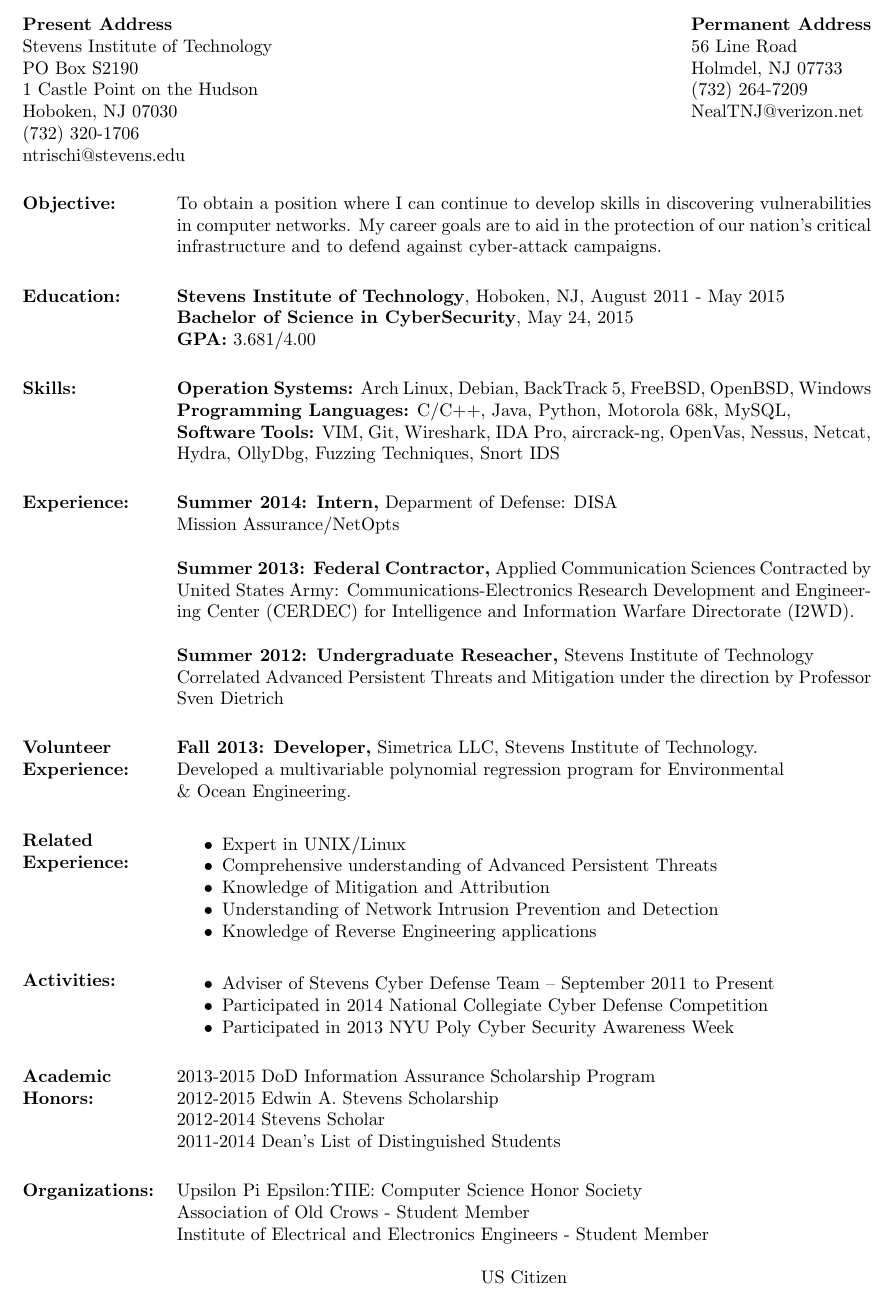
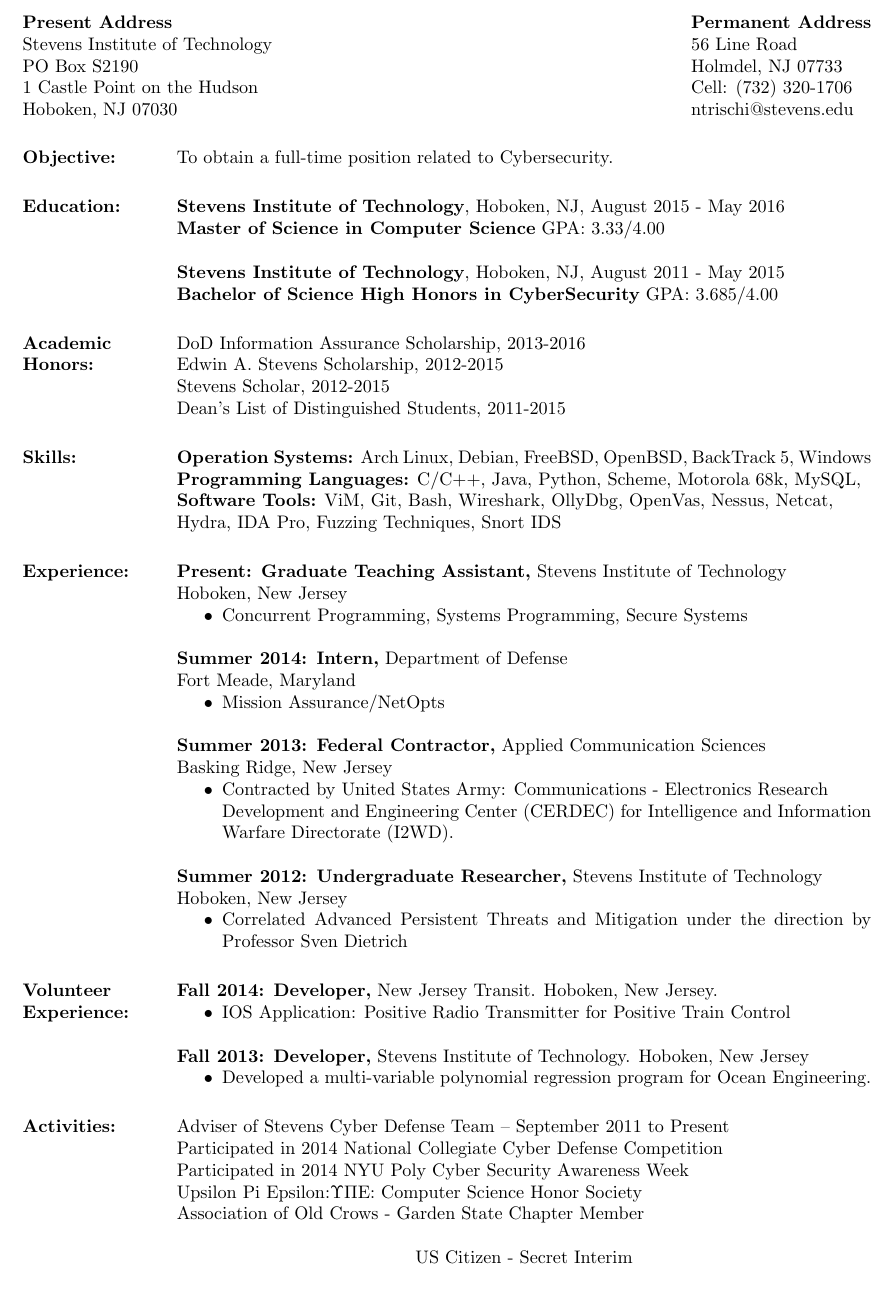
Before and after one commit to ntrischi/resume, a LaTeX CV (res2.tex): part of the page, cut so that both start at the same text. Compiled offline with pdfLaTeX.

Commit message:
Merged Activities and Organizations. Updated related experience

```diff
--- a/res2.tex
+++ b/res2.tex
@@ -20,68 +20,76 @@
 
 \name{Neal J. Trischitta\\[12pt]} % the \\[12pt] adds a blank line after name
 
-\address{{\bf Present Address} \\ Stevens Institute of Technology \\PO Box S2190 \\ 1 Castle Point on the Hudson \\ Hoboken, NJ 07030 \\
-        (732) 320-1706 \\ ntrischi@stevens.edu}
-\address{{\bf Permanent Address} \\ 56 Line Road \\ Holmdel, NJ 07733 \\
-        (732) 264-7209 \\ NealTNJ@verizon.net}
+\address{{\bf Present Address} \\ Stevens Institute of Technology \\PO Box S2190 \\ 1 Castle Point on the Hudson \\ Hoboken, NJ 07030 }
+\address{{\bf Permanent Address} \\ 56 Line Road \\ Holmdel, NJ 07733 \\ Cell: (732) 320-1706 \\ ntrischi@stevens.edu }
 \begin{resume}
 
 \section{Objective:}
-To obtain a position where I can continue to develop skills in discovering  vulnerabilities in computer networks. My career goals are to aid in the protection of our nation's critical infrastructure and to defend against cyber-attack campaigns.
+To obtain a full-time position related to Cybersecurity.
 
 \section{Education:}
+{\bf Stevens Institute of Technology}, Hoboken, NJ, August 2015 - May 2016 \\
+{\bf Master of Science in Computer Science} GPA: 3.33/4.00
+\\
+\\
 {\bf Stevens Institute of Technology}, Hoboken, NJ, August 2011 - May 2015 \\
-{\bf Bachelor of Science in CyberSecurity}, May 24, 2015 \\
-{\bf GPA:} 3.681/4.00
+{\bf Bachelor of Science High Honors in CyberSecurity} GPA: 3.685/4.00
+
+\section{Academic \\ Honors:}
+DoD Information Assurance Scholarship, 2013-2016 \\
+Edwin A. Stevens Scholarship, 2012-2015 \\
+Stevens Scholar, 2012-2015 \\
+Dean's List of Distinguished Students, 2011-2015
 
 \section{Skills:}
-{\bf Operation Systems:} Arch Linux, Debian, BackTrack 5, FreeBSD, OpenBSD, Windows \\
-{\bf Programming Languages:} C/C++, Java, Python, Motorola 68k, MySQL,\\
-{\bf Software Tools:} VIM, Git, Wireshark, IDA Pro, aircrack-ng, OpenVas, Nessus, Netcat, \\
-Hydra, OllyDbg, Fuzzing Techniques, Snort IDS
+{\bf Operation Systems:} Arch Linux, Debian, FreeBSD, OpenBSD, BackTrack 5, Windows \\
+{\bf Programming Languages:} C/C++, Java, Python, Scheme, Motorola 68k, MySQL,\\
+{\bf Software Tools:} ViM, Git, Bash, Wireshark, OllyDbg, OpenVas, Nessus, Netcat, \\
+Hydra, IDA Pro, Fuzzing Techniques, Snort IDS
 
 \section{Experience:}
- {\bf Summer 2014: Intern,} Deparment of Defense: DISA \\
- Mission Assurance/NetOpts
+{\bf Present: Graduate Teaching Assistant,} Stevens Institute of Technology \\
+Hoboken, New Jersey
+ \begin{itemize}
+ \item Concurrent Programming, Systems Programming, Secure Systems
 
- {\bf Summer 2013: Federal Contractor,} Applied Communication Sciences
- Contracted by United States Army: Communications-Electronics Research Development and Engineering Center (CERDEC) for Intelligence and Information Warfare Directorate (I2WD).
+ \end{itemize}
 
-{\bf Summer 2012: Undergraduate Reseacher,} Stevens Institute of Technology \\
-Correlated Advanced Persistent Threats and Mitigation under the direction by Professor Sven Dietrich
+ {\bf Summer 2014: Intern,} Department of Defense \\
+ Fort Meade, Maryland
+ \begin{itemize}
+ \item Mission Assurance/NetOpts
+ \end{itemize}
+
+ {\bf Summer 2013: Federal Contractor,} Applied Communication Sciences \\
+ Basking Ridge, New Jersey
+ \begin{itemize}
+ \item Contracted by United States Army: Communications - Electronics Research \\ Development and Engineering Center (CERDEC) for Intelligence and Information Warfare Directorate (I2WD).
+ \end{itemize}
+
+{\bf Summer 2012: Undergraduate Researcher,} Stevens Institute of Technology \\
+Hoboken, New Jersey
+\begin{itemize}
+\item Correlated Advanced Persistent Threats and Mitigation under the direction by Professor Sven Dietrich
+\end{itemize}
 
 \section{Volunteer Experience:}
-            {\bf Fall 2013: Developer,} Simetrica LLC, Stevens Institute of Technology.\\
-  Developed a multivariable polynomial regression program for Environmental \\ \& Ocean Engineering.
-
-\section{Related Experience:}
-\begin{itemize} \itemsep -2pt %reduce space between items
-\item Expert in UNIX/Linux
-\item Comprehensive understanding of Advanced Persistent Threats
-\item Knowledge of Mitigation and Attribution
-\item Understanding of Network Intrusion Prevention and Detection
-\item Knowledge of Reverse Engineering applications
-\end{itemize}
+  			{\bf Fall 2014: Developer,} New Jersey Transit. Hoboken, New Jersey.
+            \begin{itemize}
+            \item IOS Application: Positive Radio Transmitter for Positive Train Control
+            \end{itemize}
+            {\bf Fall 2013: Developer,} Stevens Institute of Technology. Hoboken, New Jersey
+            \begin{itemize}
+            \item Developed a multi-variable polynomial regression program for Ocean Engineering.
+            \end{itemize}
 
 \section{Activities:}
-\begin{itemize} \itemsep -2pt
-\item Adviser of Stevens Cyber Defense Team – September 2011 to Present
-\item Participated in 2014 National Collegiate Cyber Defense  Competition
-\item Participated in 2013 NYU Poly Cyber Security Awareness Week
-%\item Member of American Computer Science League – 2009-2011
-\end{itemize}
-
-\section{Academic \\ Honors:}
-2013-2015 DoD Information Assurance Scholarship Program \\
-2012-2015 Edwin A. Stevens Scholarship  \\
-2012-2014 Stevens Scholar \\
-2011-2014 Dean's List of Distinguished Students
-
-\section{Organizations:}
+Adviser of Stevens Cyber Defense Team – September 2011 to Present \\
+Participated in 2014 National Collegiate Cyber Defense  Competition \\
+Participated in 2014 NYU Poly Cyber Security Awareness Week \\
 Upsilon Pi Epsilon:$\Upsilon$$\Pi$E: Computer Science Honor Society \\
-Association of Old Crows - Student Member \\
-Institute of Electrical and Electronics Engineers - Student Member\\
-
+Association of Old Crows - Garden State Chapter Member  \\
+\\
 \end{resume}
-\centerline{\\ US Citizen}
+\centerline{\\ US Citizen - Secret Interim}
 \end{document}
```
